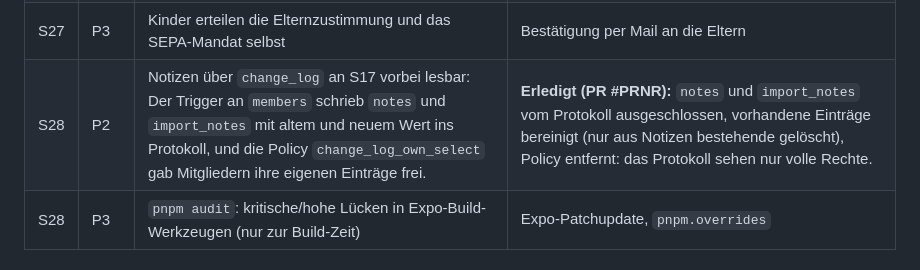
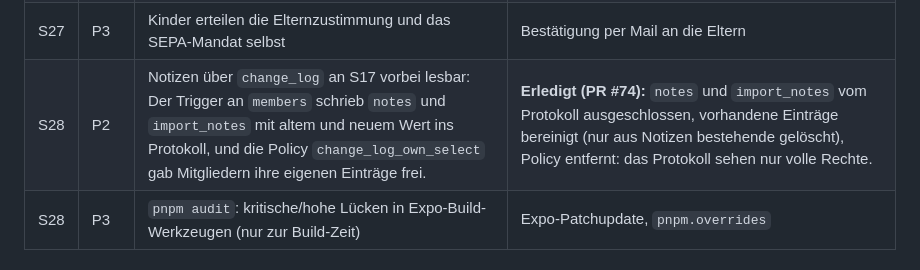
Before and after one commit to dolli17/TCMApp, a Markdown page: docs/testphase-befunde.md, the part around one of its changes. GitHub-like rendering.

Commit message:
Befunde O25, S28: PR-Nummer
Co-Authored-By: Claude Opus 5.5 (1M context) <noreply@anthropic.com>

```diff
--- a/docs/testphase-befunde.md
+++ b/docs/testphase-befunde.md
@@ -98,7 +98,7 @@ Vier Audits, nur lesend, am Stand `e4dd27b`: Security, Bugs, Testing, UI/UX. Pla
 | S25 | P3 | **Schema `tests` mit 53 pgTAP-Funktionen liegt auf Dev.** Die Tests liefen also einmal gegen die Cloud. | Bereinigung mit Lucas abstimmen (kein DDL von Claude). Für Prod ausschließen. |
 | S26 | P3 | `register_push_token` hängt ein fremdes Token auf das eigene Konto um | **Erledigt (PR #61):** Umhängen nur bei stillgelegtem Gerät oder wenn der Besitzer keinen Zugang mehr hat. |
 | S27 | P3 | Kinder erteilen die Elternzustimmung und das SEPA-Mandat selbst | Bestätigung per Mail an die Eltern |
-| S28 | P2 | Notizen über `change_log` an S17 vorbei lesbar: Der Trigger an `members` schrieb `notes` und `import_notes` mit altem und neuem Wert ins Protokoll, und die Policy `change_log_own_select` gab Mitgliedern ihre eigenen Einträge frei. | **Erledigt (PR #PRNR):** `notes` und `import_notes` vom Protokoll ausgeschlossen, vorhandene Einträge bereinigt (nur aus Notizen bestehende gelöscht), Policy entfernt: das Protokoll sehen nur volle Rechte. |
+| S28 | P2 | Notizen über `change_log` an S17 vorbei lesbar: Der Trigger an `members` schrieb `notes` und `import_notes` mit altem und neuem Wert ins Protokoll, und die Policy `change_log_own_select` gab Mitgliedern ihre eigenen Einträge frei. | **Erledigt (PR #74):** `notes` und `import_notes` vom Protokoll ausgeschlossen, vorhandene Einträge bereinigt (nur aus Notizen bestehende gelöscht), Policy entfernt: das Protokoll sehen nur volle Rechte. |
 | S28 | P3 | `pnpm audit`: kritische/hohe Lücken in Expo-Build-Werkzeugen (nur zur Build-Zeit) | Expo-Patchupdate, `pnpm.overrides` |
 
 #### Bugs
```
Also changed, not shown: other parts of docs/testphase-befunde.md (+1 -1 lines).
